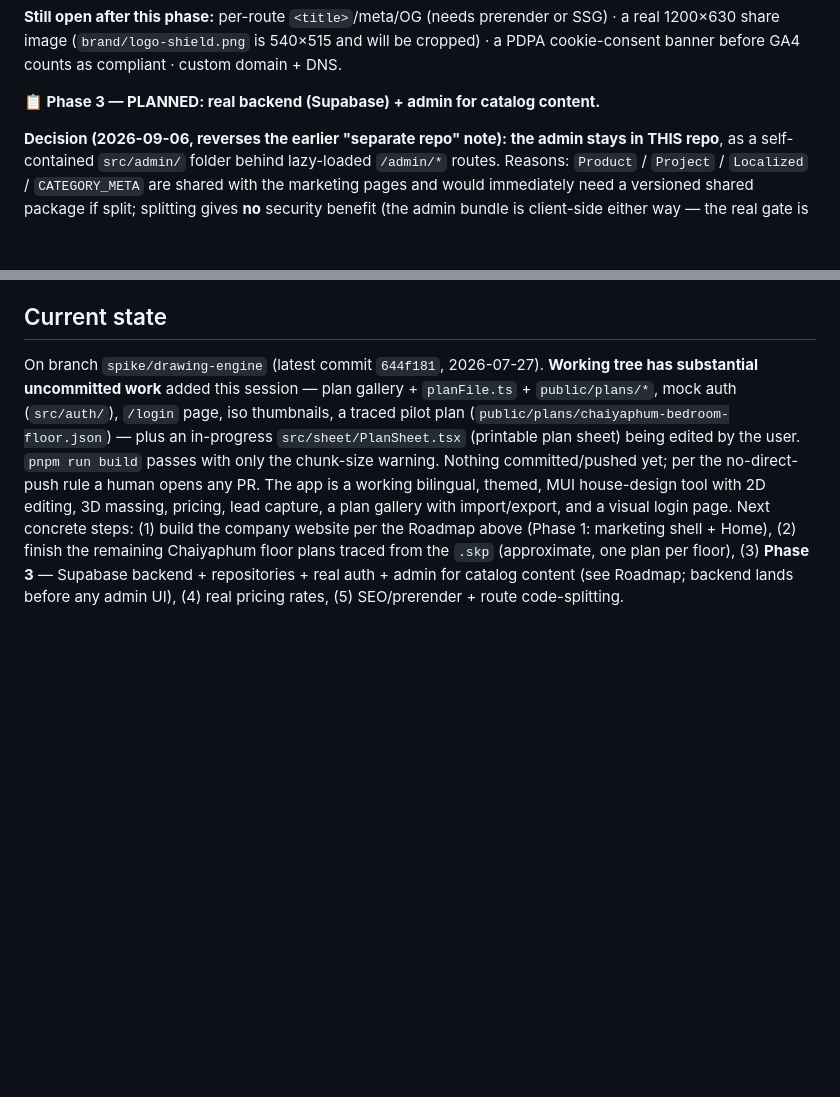
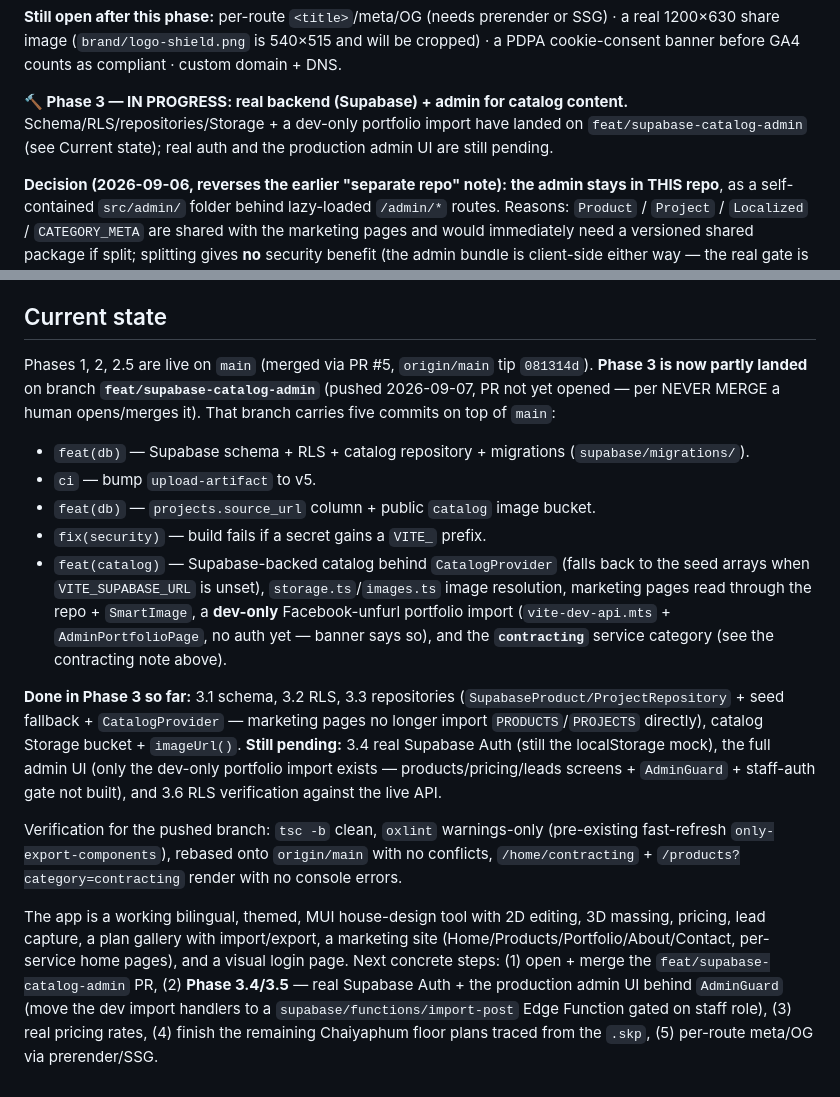
Before and after one commit to JitrudeeDongdee/CGwebsite, a Markdown page: spec.md, 2 parts joined by grey strips. GitHub-like rendering; blank space fills up the shorter version.

Commit message:
docs(spec): record the Phase 3 branch, what landed, and what is still pending
Update Current state + the Phase 3 header to match feat/supabase-catalog-admin:
schema/RLS/repositories/Storage + dev-only portfolio import + contracting
category have landed; real Supabase Auth and the production admin UI remain.

Co-Authored-By: Claude Opus 4.8 <noreply@anthropic.com>

```diff
--- a/spec.md
+++ b/spec.md
@@ -204,7 +204,7 @@ use it (import cycle).
 **Still open after this phase:** per-route `<title>`/meta/OG (needs prerender or SSG) · a real 1200×630 share
 image (`brand/logo-shield.png` is 540×515 and will be cropped) · a PDPA cookie-consent banner before GA4 counts as compliant · custom domain + DNS.
 
-**📋 Phase 3 — PLANNED: real backend (Supabase) + admin for catalog content.**
+**🔨 Phase 3 — IN PROGRESS: real backend (Supabase) + admin for catalog content.** Schema/RLS/repositories/Storage + a dev-only portfolio import have landed on `feat/supabase-catalog-admin` (see Current state); real auth and the production admin UI are still pending.
 
 **Decision (2026-09-06, reverses the earlier "separate repo" note): the admin stays in THIS repo**, as a
 self-contained `src/admin/` folder behind lazy-loaded `/admin/*` routes. Reasons: `Product` / `Project` /
@@ -344,5 +344,15 @@ The 2D view is being moved off react-three-fiber onto a **pure-SVG vector render
 - **TODO next**: (1) remove the right-panel Material-grade toggle → single estimate + a bottom-toolbar **material mode** where clicking a room assigns materials for a detailed per-area estimate (requested, not yet designed/built); (2) PDF A4 export (cover + plan + elevations + 3D snapshot + door/window schedule + BOQ) auto-download after design; (3) delete the now-dead r3f `scene/` 2D files once the SVG editor is signed off; (4) touch-device testing of the new pointer path.
 
 ## Current state
-On branch `spike/drawing-engine` (latest commit `644f181`, 2026-07-27). **Working tree has substantial uncommitted work** added this session — plan gallery + `planFile.ts` + `public/plans/*`, mock auth (`src/auth/`), `/login` page, iso thumbnails, a traced pilot plan (`public/plans/chaiyaphum-bedroom-floor.json`) — plus an in-progress `src/sheet/PlanSheet.tsx` (printable plan sheet) being edited by the user. `pnpm run build` passes with only the chunk-size warning. Nothing committed/pushed yet; per the no-direct-push rule a human opens any PR.
-The app is a working bilingual, themed, MUI house-design tool with 2D editing, 3D massing, pricing, lead capture, a plan gallery with import/export, and a visual login page. Next concrete steps: (1) build the company website per the Roadmap above (Phase 1: marketing shell + Home), (2) finish the remaining Chaiyaphum floor plans traced from the `.skp` (approximate, one plan per floor), (3) **Phase 3** — Supabase backend + repositories + real auth + admin for catalog content (see Roadmap; backend lands before any admin UI), (4) real pricing rates, (5) SEO/prerender + route code-splitting.
+Phases 1, 2, 2.5 are live on `main` (merged via PR #5, `origin/main` tip `081314d`). **Phase 3 is now partly landed** on branch **`feat/supabase-catalog-admin`** (pushed 2026-09-07, PR not yet opened — per NEVER MERGE a human opens/merges it). That branch carries five commits on top of `main`:
+- `feat(db)` — Supabase schema + RLS + catalog repository + migrations (`supabase/migrations/`).
+- `ci` — bump `upload-artifact` to v5.
+- `feat(db)` — `projects.source_url` column + public `catalog` image bucket.
+- `fix(security)` — build fails if a secret gains a `VITE_` prefix.
+- `feat(catalog)` — Supabase-backed catalog behind `CatalogProvider` (falls back to the seed arrays when `VITE_SUPABASE_URL` is unset), `storage.ts`/`images.ts` image resolution, marketing pages read through the repo + `SmartImage`, a **dev-only** Facebook-unfurl portfolio import (`vite-dev-api.mts` + `AdminPortfolioPage`, no auth yet — banner says so), and the **`contracting`** service category (see the contracting note above).
+
+**Done in Phase 3 so far:** 3.1 schema, 3.2 RLS, 3.3 repositories (`SupabaseProduct/ProjectRepository` + seed fallback + `CatalogProvider` — marketing pages no longer import `PRODUCTS`/`PROJECTS` directly), catalog Storage bucket + `imageUrl()`. **Still pending:** 3.4 real Supabase Auth (still the localStorage mock), the full admin UI (only the dev-only portfolio import exists — products/pricing/leads screens + `AdminGuard` + staff-auth gate not built), and 3.6 RLS verification against the live API.
+
+Verification for the pushed branch: `tsc -b` clean, `oxlint` warnings-only (pre-existing fast-refresh `only-export-components`), rebased onto `origin/main` with no conflicts, `/home/contracting` + `/products?category=contracting` render with no console errors.
+
+The app is a working bilingual, themed, MUI house-design tool with 2D editing, 3D massing, pricing, lead capture, a plan gallery with import/export, a marketing site (Home/Products/Portfolio/About/Contact, per-service home pages), and a visual login page. Next concrete steps: (1) open + merge the `feat/supabase-catalog-admin` PR, (2) **Phase 3.4/3.5** — real Supabase Auth + the production admin UI behind `AdminGuard` (move the dev import handlers to a `supabase/functions/import-post` Edge Function gated on staff role), (3) real pricing rates, (4) finish the remaining Chaiyaphum floor plans traced from the `.skp`, (5) per-route meta/OG via prerender/SSG.
```
